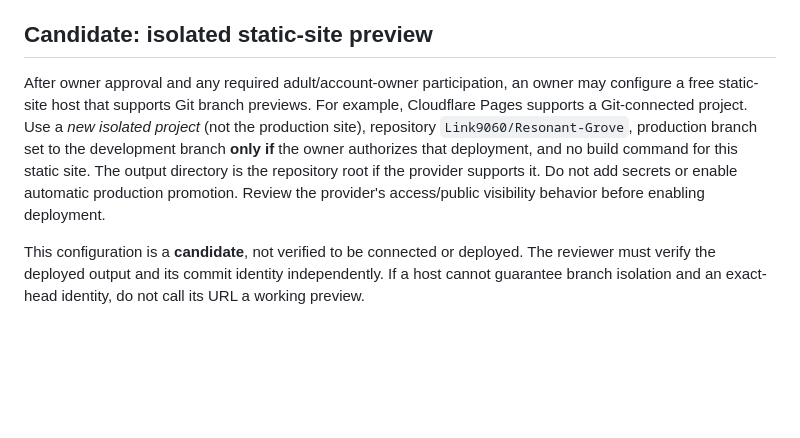
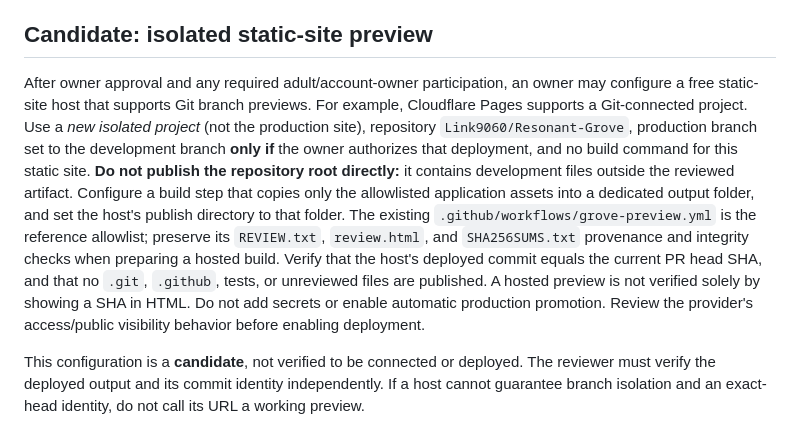
Before and after one commit to Link9060/Resonant-Grove, a Markdown page: docs/ISOLATED-PREVIEW-SETUP.md, the part around the change. GitHub-like rendering; blank space fills up the shorter version.

Commit message:
docs(preview): prevent publishing entire repository in isolated host setup

```diff
--- a/docs/ISOLATED-PREVIEW-SETUP.md
+++ b/docs/ISOLATED-PREVIEW-SETUP.md
@@ -12,7 +12,7 @@
 
 ## Candidate: isolated static-site preview
 
-After owner approval and any required adult/account-owner participation, an owner may configure a free static-site host that supports Git branch previews. For example, Cloudflare Pages supports a Git-connected project. Use a *new isolated project* (not the production site), repository `Link9060/Resonant-Grove`, production branch set to the development branch **only if** the owner authorizes that deployment, and no build command for this static site. The output directory is the repository root if the provider supports it. Do not add secrets or enable automatic production promotion. Review the provider's access/public visibility behavior before enabling deployment.
+After owner approval and any required adult/account-owner participation, an owner may configure a free static-site host that supports Git branch previews. For example, Cloudflare Pages supports a Git-connected project. Use a *new isolated project* (not the production site), repository `Link9060/Resonant-Grove`, production branch set to the development branch **only if** the owner authorizes that deployment, and no build command for this static site. **Do not publish the repository root directly:** it contains development files outside the reviewed artifact. Configure a build step that copies only the allowlisted application assets into a dedicated output folder, and set the host's publish directory to that folder. The existing `.github/workflows/grove-preview.yml` is the reference allowlist; preserve its `REVIEW.txt`, `review.html`, and `SHA256SUMS.txt` provenance and integrity checks when preparing a hosted build. Verify that the host's deployed commit equals the current PR head SHA, and that no `.git`, `.github`, tests, or unreviewed files are published. A hosted preview is not verified solely by showing a SHA in HTML. Do not add secrets or enable automatic production promotion. Review the provider's access/public visibility behavior before enabling deployment.
 
 This configuration is a **candidate**, not verified to be connected or deployed. The reviewer must verify the deployed output and its commit identity independently. If a host cannot guarantee branch isolation and an exact-head identity, do not call its URL a working preview.
 
```
